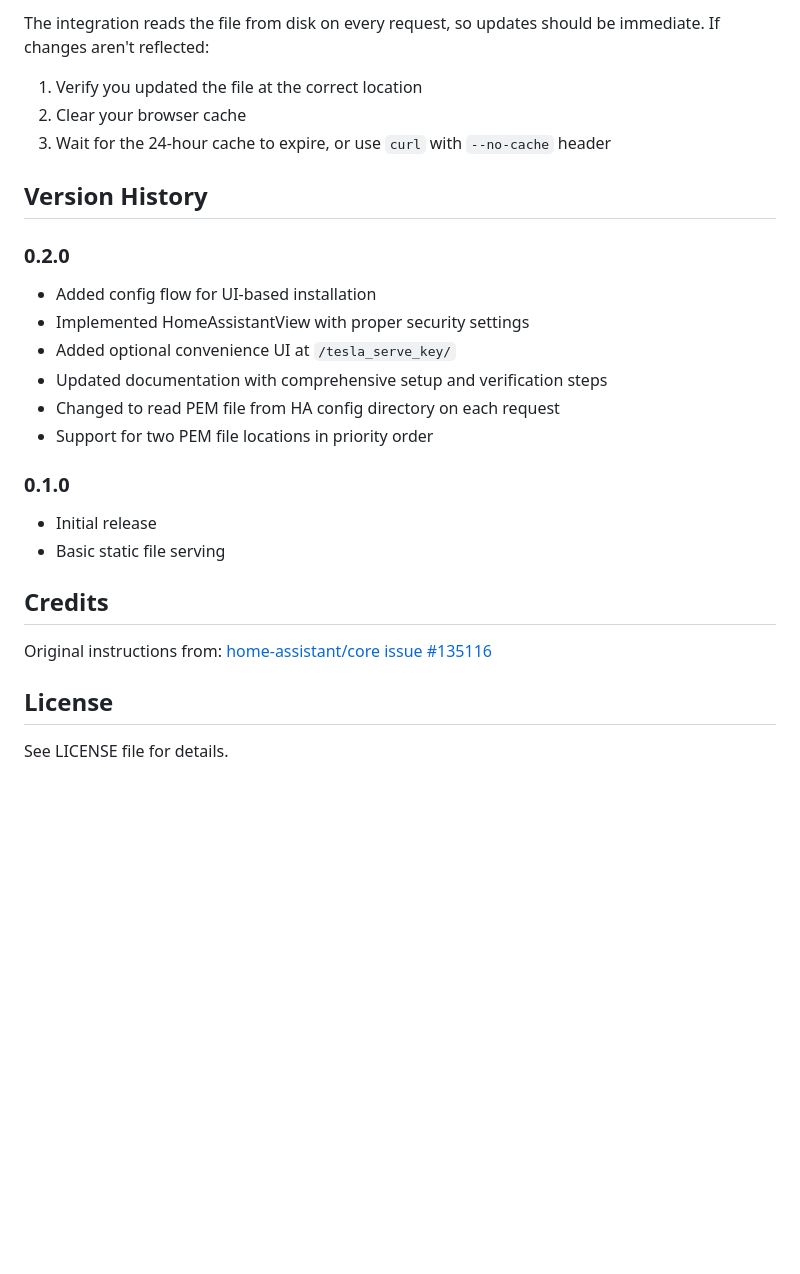
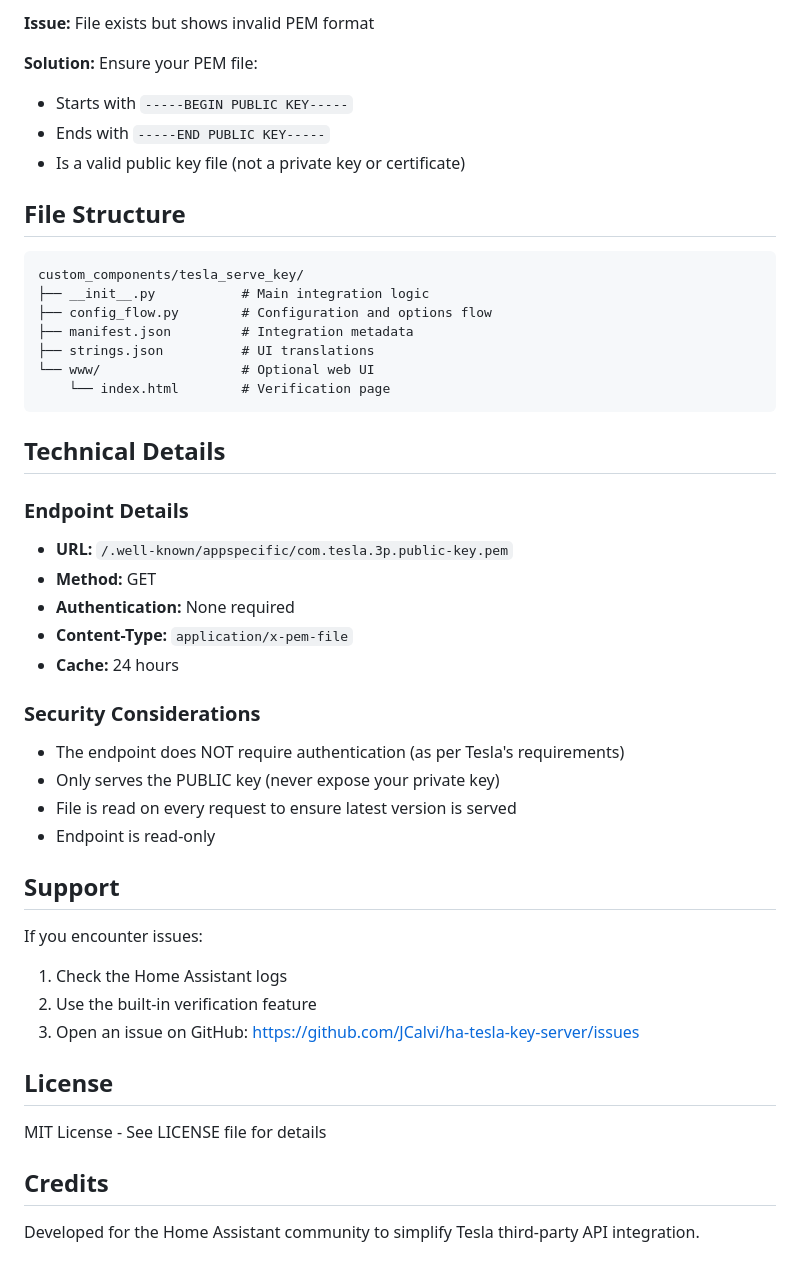
Before and after one commit to JCalvi/tesla_serve_key, a Markdown page: README.md, the part around one of its changes. Rendered like a GitHub page; blank space fills up the shorter version.

````diff
--- a/README.md
+++ b/README.md
@@ -153,27 +106,52 @@ The integration reads the PEM file on every request. Check:
 
-The integration reads the file from disk on every request, so updates should be immediate. If changes aren't reflected:
-1. Verify you updated the file at the correct location
-2. Clear your browser cache
-3. Wait for the 24-hour cache to expire, or use `curl` with `--no-cache` header
+**Issue:** File exists but shows invalid PEM format
 
-## Version History
+**Solution:** Ensure your PEM file:
+- Starts with `-----BEGIN PUBLIC KEY-----`
+- Ends with `-----END PUBLIC KEY-----`
+- Is a valid public key file (not a private key or certificate)
 
-### 0.2.0
-- Added config flow for UI-based installation
-- Implemented HomeAssistantView with proper security settings
-- Added optional convenience UI at `/tesla_serve_key/`
-- Updated documentation with comprehensive setup and verification steps
-- Changed to read PEM file from HA config directory on each request
-- Support for two PEM file locations in priority order
+## File Structure
 
-### 0.1.0
-- Initial release
-- Basic static file serving
+```
+custom_components/tesla_serve_key/
+├── __init__.py           # Main integration logic
+├── config_flow.py        # Configuration and options flow
+├── manifest.json         # Integration metadata
+├── strings.json          # UI translations
+└── www/                  # Optional web UI
+    └── index.html        # Verification page
+```
+
+## Technical Details
+
+### Endpoint Details
+
+- **URL:** `/.well-known/appspecific/com.tesla.3p.public-key.pem`
+- **Method:** GET
+- **Authentication:** None required
+- **Content-Type:** `application/x-pem-file`
+- **Cache:** 24 hours
+
+### Security Considerations
+
+- The endpoint does NOT require authentication (as per Tesla's requirements)
+- Only serves the PUBLIC key (never expose your private key)
+- File is read on every request to ensure latest version is served
+- Endpoint is read-only
+
+## Support
+
+If you encounter issues:
+
+1. Check the Home Assistant logs
+2. Use the built-in verification feature
+3. Open an issue on GitHub: https://github.com/JCalvi/ha-tesla-key-server/issues
+
+## License
+
+MIT License - See LICENSE file for details
 
 ## Credits
 
-Original instructions from: [home-assistant/core issue #135116](https://github.com/home-assistant/core/issues/135116#issuecomment-2609041270)
-
-## License
-
-See LICENSE file for details.
+Developed for the Home Assistant community to simplify Tesla third-party API integration.
````
Also changed, not shown: other parts of README.md (+64 -111 lines).
